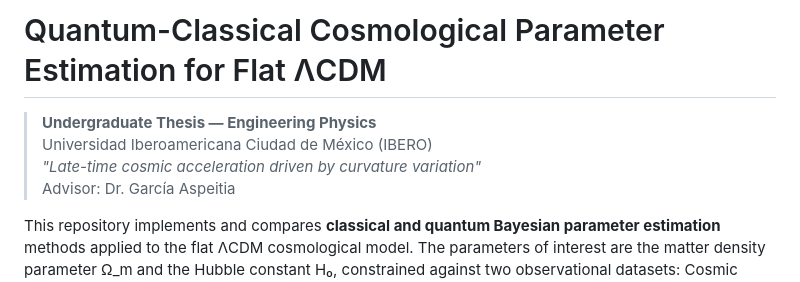
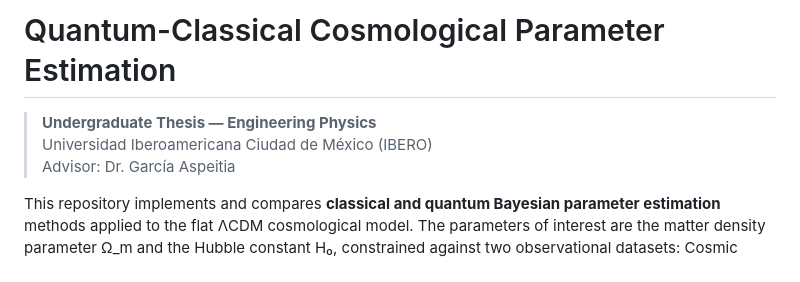
Before and after one commit to AndrewGari05/Quantum-Algorithms-Cosmology, a Markdown page: README.md, the part around the change. Drawn GitHub-style.

Commit message:
Cambio README.md

```diff
--- a/README.md
+++ b/README.md
@@ -1,8 +1,7 @@
-# Quantum-Classical Cosmological Parameter Estimation for Flat ΛCDM
+# Quantum-Classical Cosmological Parameter Estimation
 
 > **Undergraduate Thesis — Engineering Physics**
 > Universidad Iberoamericana Ciudad de México (IBERO)
-> *"Late-time cosmic acceleration driven by curvature variation"*
 > Advisor: Dr. García Aspeitia
 
 This repository implements and compares **classical and quantum Bayesian parameter estimation** methods applied to the flat ΛCDM cosmological model. The parameters of interest are the matter density parameter Ω_m and the Hubble constant H₀, constrained against two observational datasets: Cosmic Chronometers (CC) and Pantheon+ Type Ia Supernovae.
```
